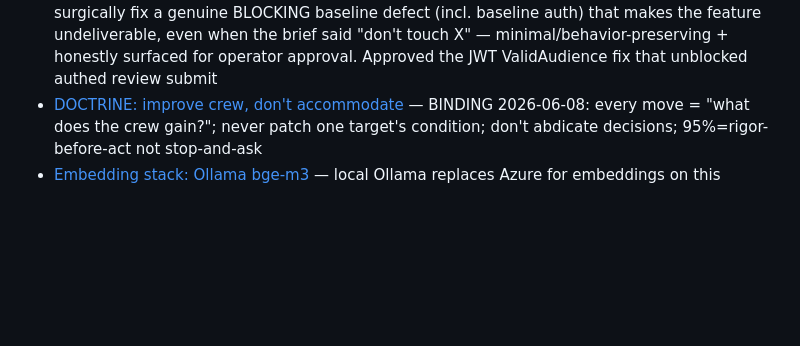
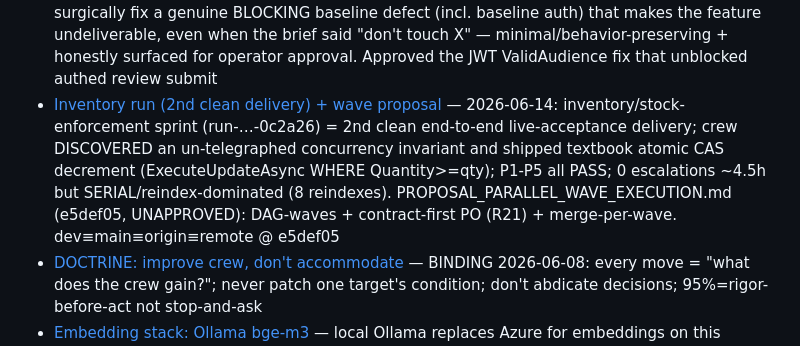
Before and after one commit to eugene-goldberg/agentic-skills, a Markdown page: .claude/memory/MEMORY.md, the part around the change. GitHub-like rendering; blank space fills up the shorter version.

```diff
--- a/.claude/memory/MEMORY.md
+++ b/.claude/memory/MEMORY.md
@@ -21,6 +21,7 @@
 - [Complex feature + A65/A66](arch_complex_feature_a65_a66.md) — 2026-06-09: first HARD feature (periodic-habit-goals, 5-BL DAG, Playwright) ran clean 5/5+regression-green-267; surfaced A65 (pattern-profile dirties tree, FIXED) + A66 (followup path lacked janitor-remerge, IMPLEMENTED but `[~]` LIVE-PROOF PENDING); dev=main=`35fc42b` UNPUSHED; harness PID 14484 STALE (restart needed)
 - [DOCTRINE: no scope-overclaim](feedback_no_scope_overclaim.md) — BINDING 2026-06-09: never claim a capability's SCOPE beyond traced code paths; "works on path X" ≠ "crew does Y everywhere"; `[x]` live-proven vs `[~]` unit-tested-only; mocked test ≠ live behavior. Operator caught the A58/A59→followup overclaim
 - [DOCTRINE: baseline defect may be fixed in-scope](feedback_baseline_auth_inscope.md) — operator 2026-06-13: a feature crew MAY surgically fix a genuine BLOCKING baseline defect (incl. baseline auth) that makes the feature undeliverable, even when the brief said "don't touch X" — minimal/behavior-preserving + honestly surfaced for operator approval. Approved the JWT ValidAudience fix that unblocked authed review submit
+- [Inventory run (2nd clean delivery) + wave proposal](arch_inventory_run_and_wave_proposal.md) — 2026-06-14: inventory/stock-enforcement sprint (run-…-0c2a26) = 2nd clean end-to-end live-acceptance delivery; crew DISCOVERED an un-telegraphed concurrency invariant and shipped textbook atomic CAS decrement (ExecuteUpdateAsync WHERE Quantity>=qty); P1-P5 all PASS; 0 escalations ~4.5h but SERIAL/reindex-dominated (8 reindexes). PROPOSAL_PARALLEL_WAVE_EXECUTION.md (e5def05, UNAPPROVED): DAG-waves + contract-first PO (R21) + merge-per-wave. dev≡main≡origin≡remote @ e5def05
 - [DOCTRINE: improve crew, don't accommodate](feedback_improve_crew_not_accommodate.md) — BINDING 2026-06-08: every move = "what does the crew gain?"; never patch one target's condition; don't abdicate decisions; 95%=rigor-before-act not stop-and-ask
 - [Embedding stack: Ollama bge-m3](embedding_stack_ollama.md) — local Ollama replaces Azure for embeddings on this branch
 - [Azure OpenAI access](azure_openai.md) — older Azure setup, still used by legacy harness
```
Also changed, not shown: .claude/memory/arch_inventory_run_and_wave_proposal.md (added, +54 -0 lines).
